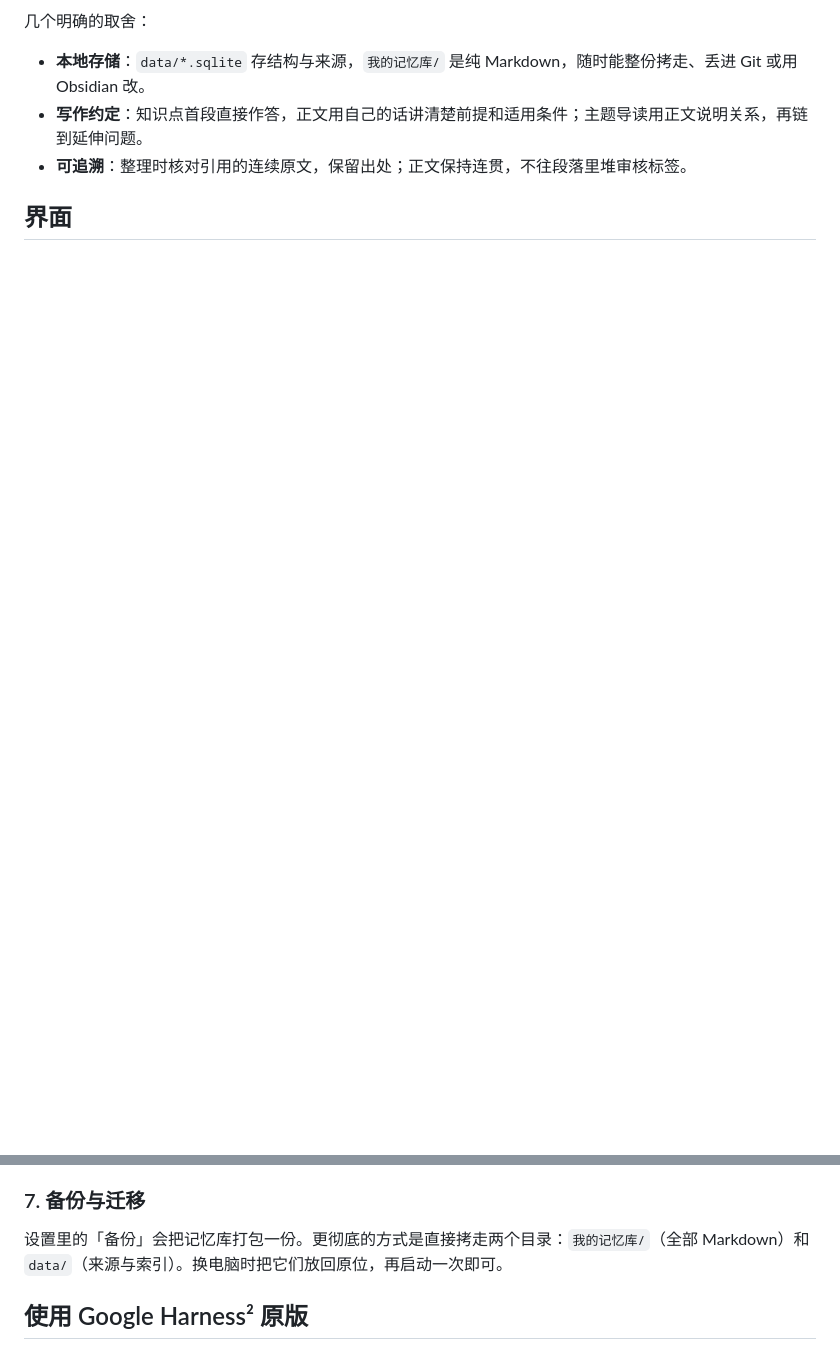
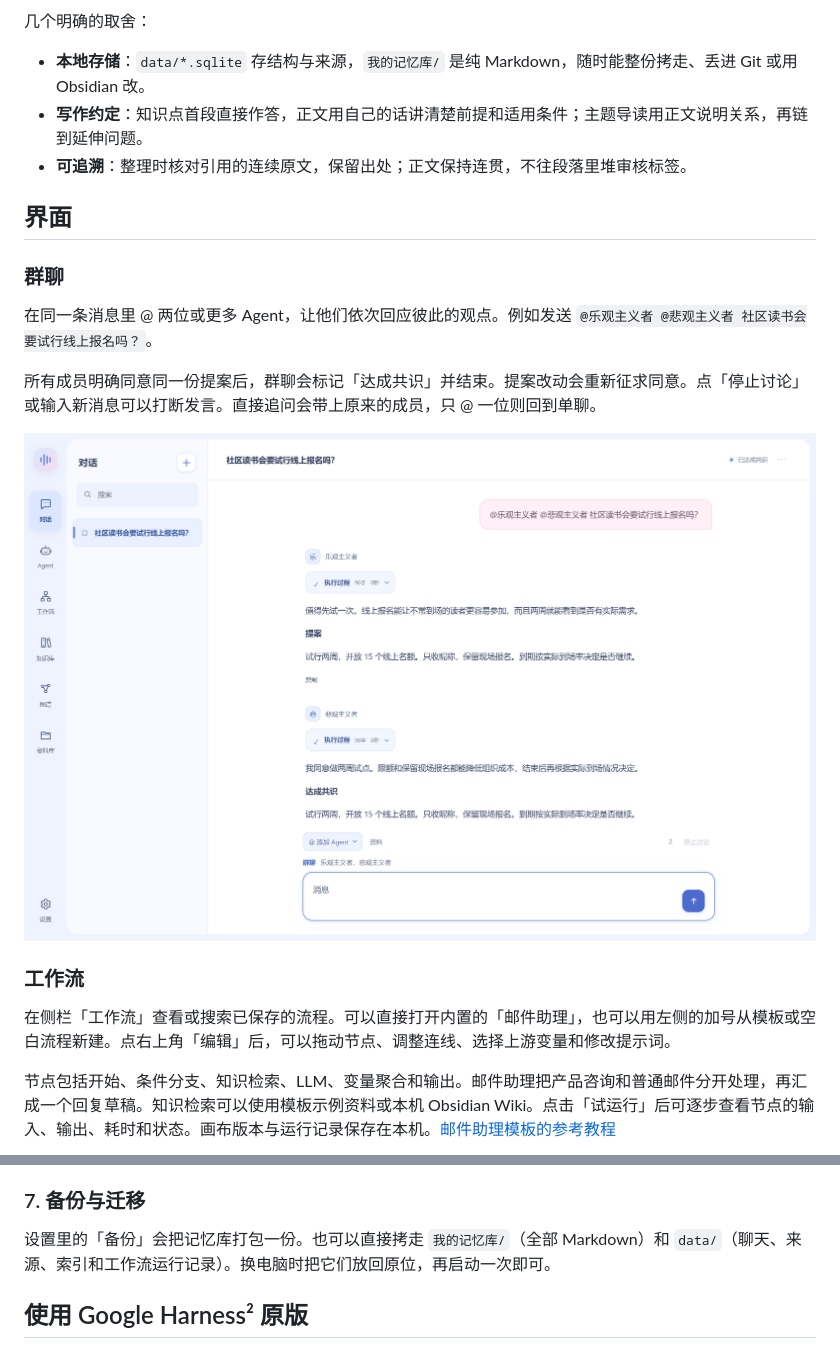
Before and after one commit to aaronwzc123-rgb/knowledge-agent, a Markdown page: README.md, 2 parts joined by grey strips. Drawn GitHub-style; pictures changed too: docs/screenshots/11-agent-group-chat.png (added); blank space fills up the shorter version.

```diff
--- a/README.md
+++ b/README.md
@@ -17,3 +17,18 @@
 - **可追溯**：整理时核对引用的连续原文，保留出处；正文保持连贯，不往段落里堆审核标签。
 
 ## 界面
+
+### 群聊
+
+在同一条消息里 @ 两位或更多 Agent，让他们依次回应彼此的观点。例如发送 `@乐观主义者 @悲观主义者 社区读书会要试行线上报名吗？`。
+
+所有成员明确同意同一份提案后，群聊会标记「达成共识」并结束。提案改动会重新征求同意。点「停止讨论」或输入新消息可以打断发言。直接追问会带上原来的成员，只 @ 一位则回到单聊。
+
+![示例群聊中两位 Agent 讨论试点并达成共识](docs/screenshots/11-agent-group-chat.png)
+
+### 工作流
+
+在侧栏「工作流」查看或搜索已保存的流程。可以直接打开内置的「邮件助理」，也可以用左侧的加号从模板或空白流程新建。点右上角「编辑」后，可以拖动节点、调整连线、选择上游变量和修改提示词。
+
+节点包括开始、条件分支、知识检索、LLM、变量聚合和输出。邮件助理把产品咨询和普通邮件分开处理，再汇成一个回复草稿。知识检索可以使用模板示例资料或本机 Obsidian Wiki。点击「试运行」后可逐步查看节点的输入、输出、耗时和状态。画布版本与运行记录保存在本机。[邮件助理模板的参考教程](https://docs.dify.ai/zh/learn/tutorials/workflow-101/lesson-05)
+
@@ -121,7 +153,7 @@ node server.mjs --open
 
 ### 7. 备份与迁移
 
-设置里的「备份」会把记忆库打包一份。更彻底的方式是直接拷走两个目录：`我的记忆库/`（全部 Markdown）和 `data/`（来源与索引）。换电脑时把它们放回原位，再启动一次即可。
+设置里的「备份」会把记忆库打包一份。也可以直接拷走 `我的记忆库/`（全部 Markdown）和 `data/`（聊天、来源、索引和工作流运行记录）。换电脑时把它们放回原位，再启动一次即可。
 
 ## 使用 Google Harness² 原版
 
```
Also changed, not shown: other parts of README.md (+18 -1 lines), docs/screenshots/12-workflow-canvas.png (added), docs/screenshots/13-workflow-in-chat.png (added), 12 other files.
